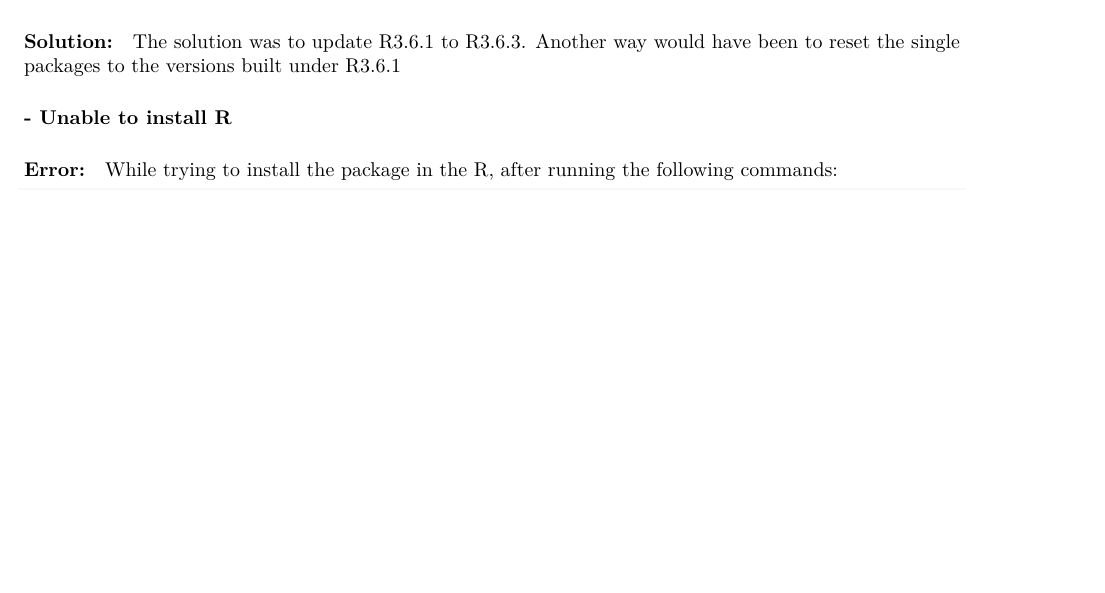
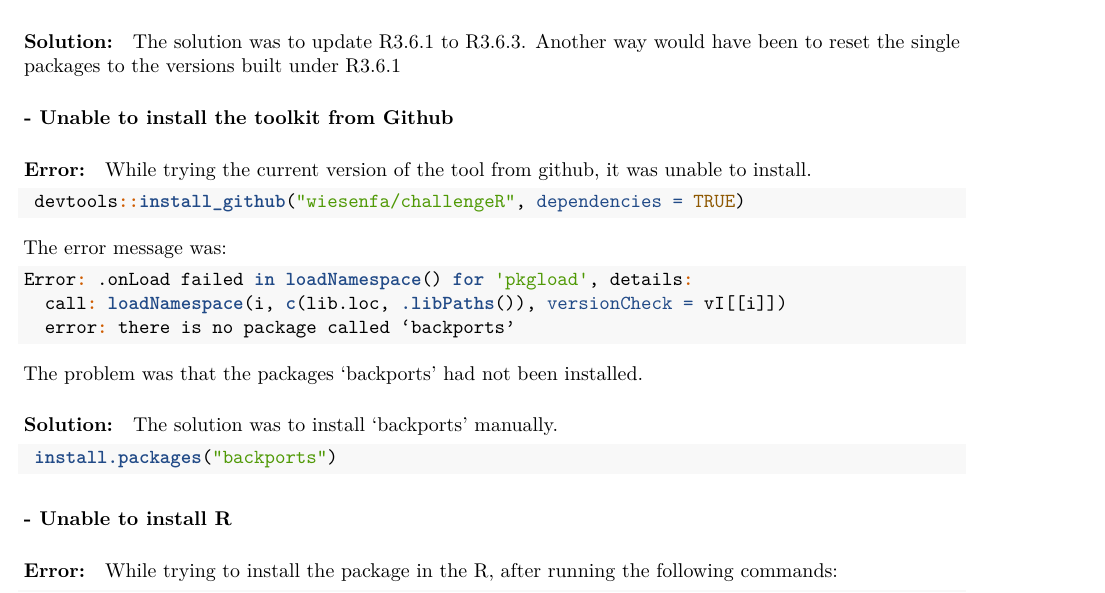
Before and after one commit to wiesenfa/challengeR, an R Markdown document (Readme.Rmd): part of page 7 of 9, cut so that both start at the same text, the shorter picture padded with empty space. Rendered offline with R 4.5, knitr and Pandoc, then LaTeX, with nearby package versions.

Commit message:
add backports related issue

````diff
--- a/Readme.Rmd
+++ b/Readme.Rmd
@@ -335,6 +335,34 @@ The problem was that some of the packages that were built under R3.6.1 had been
 ##### Solution:
 
 The solution was to update R3.6.1 to R3.6.3. Another way would have been to reset the single packages to the versions built under R3.6.1
+
+
+#### - Unable to install the toolkit from Github
+##### Error:
+
+While trying the current version of the tool from github, it was unable to install.
+
+```{r, eval=F, echo=T}
+ devtools::install_github("wiesenfa/challengeR", dependencies = TRUE)
+```
+
+The error message was:
+
+```{r, eval=F, echo=T}
+Error: .onLoad failed in loadNamespace() for 'pkgload', details:
+  call: loadNamespace(i, c(lib.loc, .libPaths()), versionCheck = vI[[i]])
+  error: there is no package called ‘backports’
+```
+
+The problem was that the packages 'backports' had not been installed.
+
+##### Solution:
+
+The solution was to install 'backports' manually.
+
+```{r, eval=F, echo=T}
+ install.packages("backports")
+```
 
 
 #### - Unable to install R
````
Also changed, not shown: Readme.Rmd (2 more changed lines).
